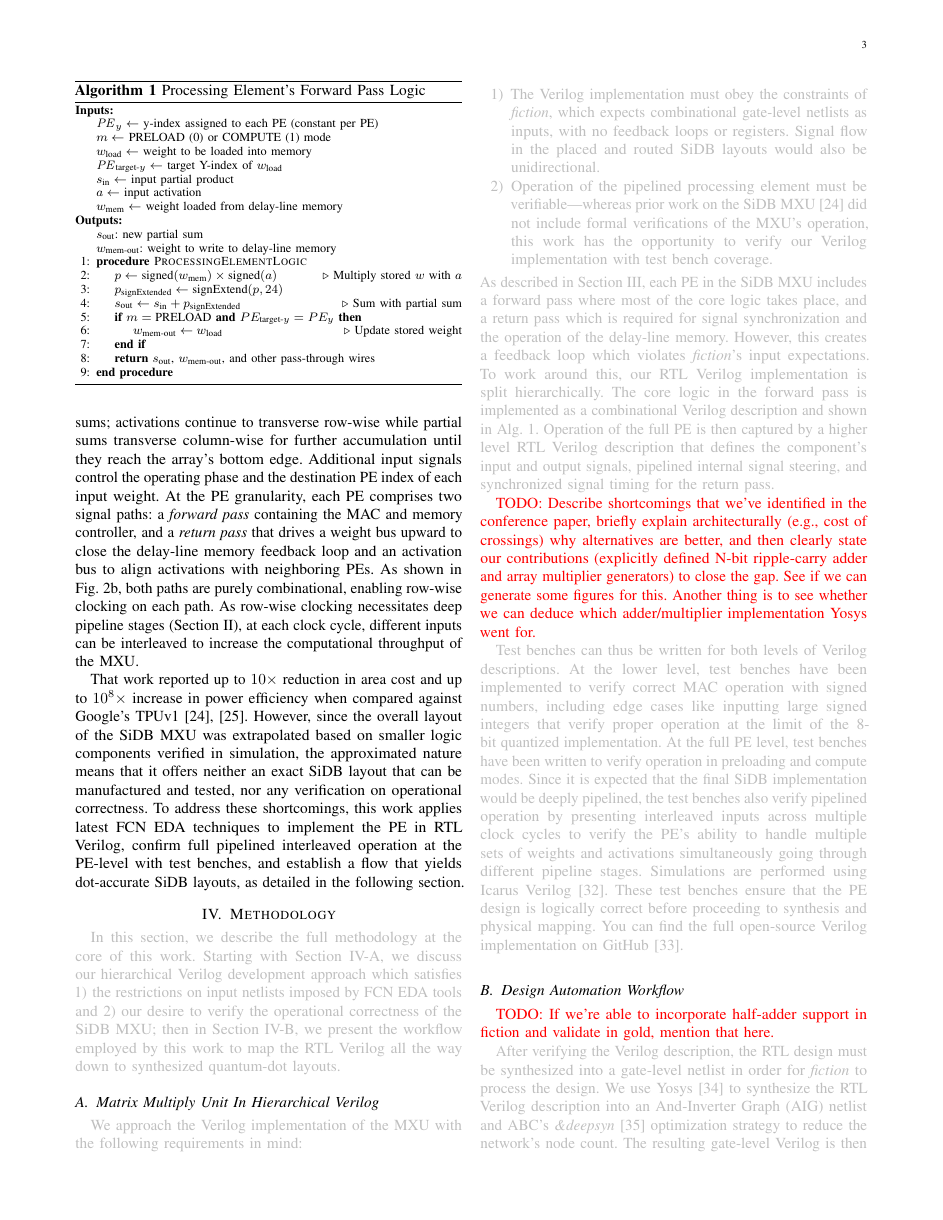
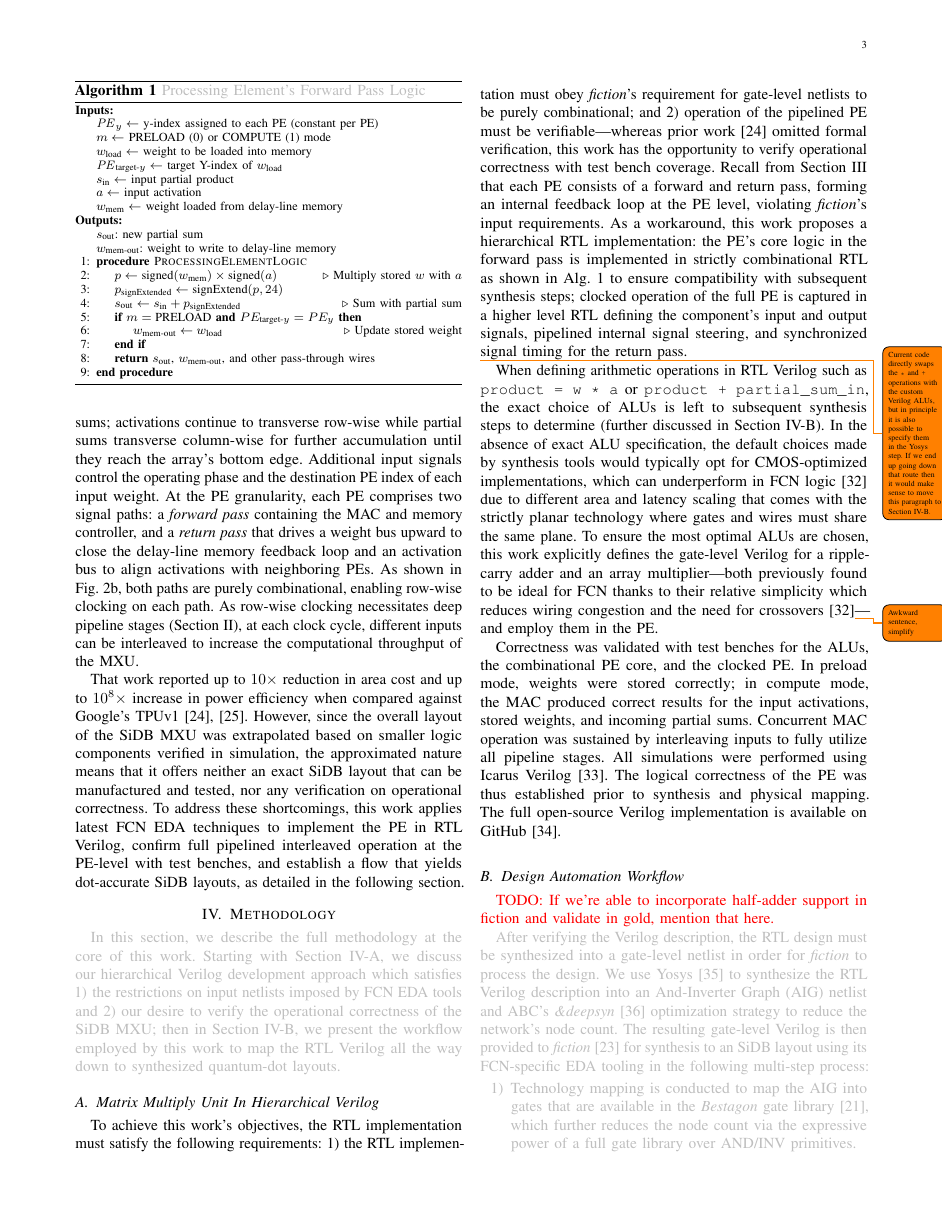
Before and after one commit to samuelshng/manuscript-rtl-to-atoms-tnano-extension, a LaTeX paper (conference_101719.tex): page 3 of 6. Compiled offline with pdfLaTeX; a missing font is replaced by an installed copy or a similar font; a LaTeX package or settings file that is missing is left out.

Commit message:
Paraphrase MXU implementation methodology and add the point about explicit specification of ALUs

```diff
--- a/conference_101719.tex
+++ b/conference_101719.tex
@@ -400,21 +400,21 @@ That work reported up to $10\times$ reduction in area cost and up to $10^8\times
 \end{algorithmic}
 \end{algorithm}
 
-\OLD{We approach the Verilog implementation of the \gls{mxu} with the following requirements in mind:
+To achieve this work's objectives, the \gls{rtl} implementation must satisfy the following requirements:
 %
-\begin{enumerate}
-    \item The Verilog implementation must obey the constraints of \emph{fiction}, which expects combinational gate-level netlists as inputs, with no feedback loops or registers. Signal flow in the placed and routed \gls{sidb} layouts would also be unidirectional.
-    \item Operation of the pipelined processing element must be verifiable---whereas prior work on the \gls{sidb} \gls{mxu}~\cite{ng2023blueprint} did not include formal verifications of the \gls{mxu}'s operation, this work has the opportunity to verify our Verilog implementation with test bench coverage.
-\end{enumerate}
+\begin{enumerate*}
+  \item the \gls{rtl} implementation must obey \emph{fiction}'s requirement for gate-level netlists to be purely combinational; and
+  \item operation of the pipelined \gls{pe} must be verifiable---whereas prior work \cite{ng2023blueprint} omitted formal verification, this work has the opportunity to verify operational correctness with test bench coverage.
+\end{enumerate*}
 %
-As described in \secref{sec:related-work}, each \gls{pe} in the \gls{sidb} \gls{mxu} includes a forward pass where most of the core logic takes place, and a return pass which is required for signal synchronization and the operation of the delay-line memory. However, this creates a feedback loop which violates \emph{fiction}'s input expectations. To work around this, our \gls{rtl} Verilog implementation is split hierarchically. The core logic in the forward pass is implemented as a combinational Verilog description and shown in Alg.~\ref{alg:pe-forward}. Operation of the full \gls{pe} is then captured by a higher level \gls{rtl} Verilog description that defines the component's input and output signals, pipelined internal signal steering, and synchronized signal timing for the return pass.}
+Recall from \secref{sec:related-work} that each \gls{pe} consists of a forward and return pass, forming an internal feedback loop at the \gls{pe} level, violating \emph{fiction}'s input requirements.
+As a workaround, this work proposes a hierarchical \gls{rtl} implementation: the \gls{pe}'s core logic in the forward pass is implemented in strictly combinational \gls{rtl} as shown in Alg.~\ref{alg:pe-forward} to ensure compatibility with subsequent synthesis steps; clocked operation of the full \gls{pe} is captured in a higher level \gls{rtl} defining the component's input and output signals, pipelined internal signal steering, and synchronized signal timing for the return pass.
 
-\TODO{Describe shortcomings that we've identified in the conference paper, briefly explain architecturally (e.g., cost of crossings) why alternatives are better, and then clearly state our contributions (explicitly defined N-bit ripple-carry adder and array multiplier generators) to close the gap. See if we can generate some figures for this. Another thing is to see whether we can deduce which adder/multiplier implementation Yosys went for.}
+\todo{Current code directly swaps the \texttt{*} and \texttt{+} operations with the custom Verilog \glspl{alu}, but in principle it is also possible to specify them in the Yosys step. If we end up going down that route then it would make sense to move this paragraph to \secref{sec:methodology-eda}.}
+When defining arithmetic operations in \gls{rtl} Verilog such as \texttt{product = w * a} or \texttt{product + partial\_sum\_in}, the exact choice of \glspl{alu} is left to subsequent synthesis steps to determine (further discussed in \secref{sec:methodology-eda}). In the absence of exact \gls{alu} specification, the default choices made by synthesis tools would typically opt for \gls{cmos}-optimized implementations, which can underperform in \gls{fcn} logic \cite{kim2010multipliers} due to different area and latency scaling that comes with the strictly planar technology where gates and wires must share the same plane.
+To ensure the most optimal \glspl{alu} are chosen, this work explicitly defines the gate-level Verilog for a ripple-carry adder and an array multiplier---both previously found to be ideal for \gls{fcn} thanks to their relative simplicity which reduces wiring congestion and the need for crossovers\cite{kim2010multipliers}\todo{Awkward sentence, simplify}---and employ them in the \gls{pe}.
 
-\OLD{Test benches can thus be written for both levels of Verilog descriptions. At the lower level, test benches have been implemented to verify correct \gls{mac} operation with signed numbers, including edge cases like inputting large signed integers that verify proper operation at the limit of the 8-bit quantized implementation. At the full \gls{pe} level, test benches have been written to verify operation in preloading and compute modes. Since it is expected that the final \gls{sidb} implementation would be deeply pipelined, the test benches also verify pipelined operation by presenting interleaved inputs across multiple clock cycles to verify the \gls{pe}'s ability to handle multiple sets of weights and activations simultaneously going through different pipeline stages.
-Simulations are performed using Icarus Verilog~\cite{icarusverilog}. These test benches ensure that the PE design is logically correct before proceeding to synthesis and physical mapping.
-You can find the full open-source Verilog implementation on GitHub~\cite{githubsupplementary}.}
-
+Correctness was validated with test benches for the \glspl{alu}, the combinational \gls{pe} core, and the clocked \gls{pe}. In preload mode, weights were stored correctly; in compute mode, the \gls{mac} produced correct results for the input activations, stored weights, and incoming partial sums. Concurrent \gls{mac} operation was sustained by interleaving inputs to fully utilize all pipeline stages. All simulations were performed using Icarus Verilog~\cite{icarusverilog}. The logical correctness of the \gls{pe} was thus established prior to synthesis and physical mapping. The full open-source Verilog implementation is available on GitHub~\cite{githubsupplementary}.
 
 \subsection{Design Automation Workflow}\label{sec:methodology-eda}
 
```
Also changed, not shown: conference_101719.tex (6 more changed lines).
